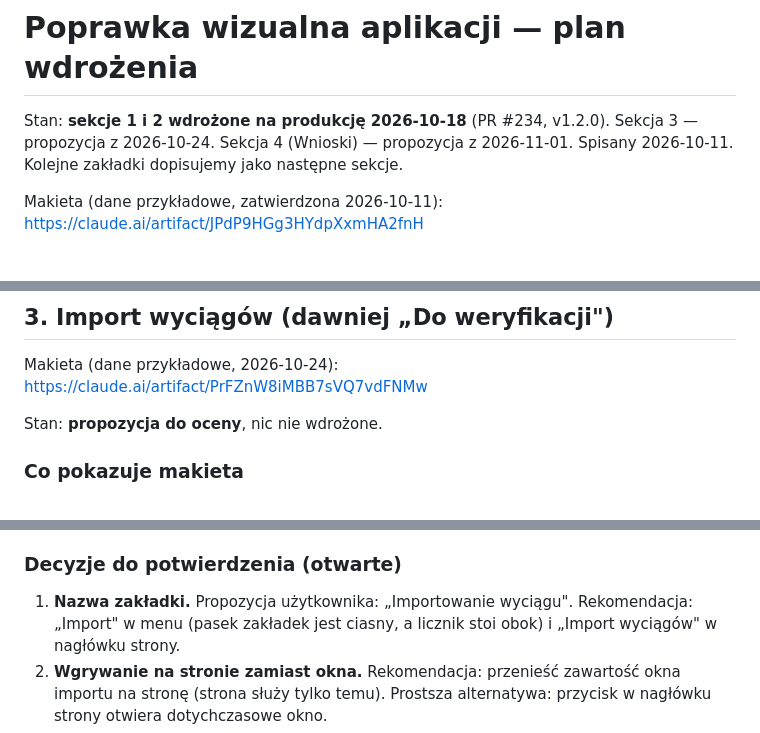
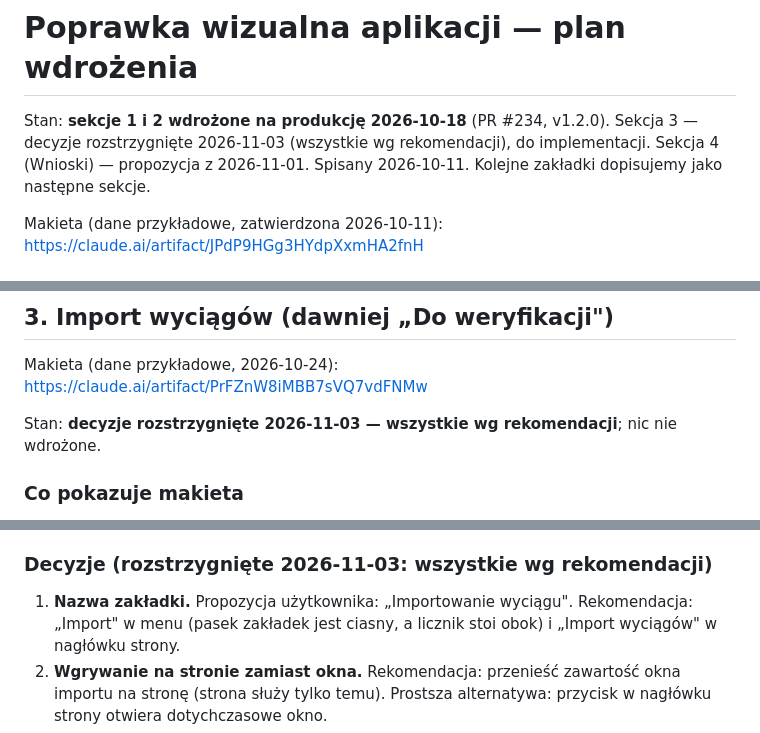
Before and after one commit to jakim87/home_budget, a Markdown page: docs/plany/poprawka-wizualna-aplikacji.md, 3 parts joined by grey strips. Rendered like a GitHub page.

Commit message:
docs: decyzje sekcji 3 (Import) rozstrzygnięte wg rekomendacji
Co-Authored-By: Claude Opus 5.5 <noreply@anthropic.com>

```diff
--- a/docs/plany/poprawka-wizualna-aplikacji.md
+++ b/docs/plany/poprawka-wizualna-aplikacji.md
@@ -1,6 +1,6 @@
 # Poprawka wizualna aplikacji — plan wdrożenia
 
-Stan: **sekcje 1 i 2 wdrożone na produkcję 2026-10-18** (PR #234, v1.2.0). Sekcja 3 — propozycja z 2026-10-24. Sekcja 4 (Wnioski) — propozycja z 2026-11-01. Spisany 2026-10-11. Kolejne zakładki dopisujemy jako następne sekcje.
+Stan: **sekcje 1 i 2 wdrożone na produkcję 2026-10-18** (PR #234, v1.2.0). Sekcja 3 — decyzje rozstrzygnięte 2026-11-03 (wszystkie wg rekomendacji), do implementacji. Sekcja 4 (Wnioski) — propozycja z 2026-11-01. Spisany 2026-10-11. Kolejne zakładki dopisujemy jako następne sekcje.
 
 Makieta (dane przykładowe, zatwierdzona 2026-10-11): https://claude.ai/artifact/JPdP9HGg3HYdpXxmHA2fnH
 
@@ -206,7 +206,7 @@ Komunikat z „Cofnij" w panelu zależy od decyzji 9.
 
 Makieta (dane przykładowe, 2026-10-24): https://claude.ai/artifact/PrFZnW8iMBB7sVQ7vdFNMw
 
-Stan: **propozycja do oceny**, nic nie wdrożone.
+Stan: **decyzje rozstrzygnięte 2026-11-03 — wszystkie wg rekomendacji**; nic nie wdrożone.
 
 ### Co pokazuje makieta
 
@@ -239,7 +239,7 @@ Stan: **propozycja do oceny**, nic nie wdrożone.
 - Kandydaci na duplikat (`_duplicate_candidates`) niosą tylko id, datę, tytuł, surowy tekst kontrahenta, kategorię, pochodzenie i różnicę dni. Pełna transakcja (kontrahent ze słownika, komentarz, podział) i reszta historii konta są już na froncie w globalnym `transactions` z `/api/init`, więc podgląd **nie wymaga zmian na serwerze**.
 - Wiersz poczekalni **nie pamięta, z którego pliku pochodzi** — `TransactionStaging` nie ma powiązania z `StatementImport` (ten ma nazwę pliku, ale per konto i partia importu).
 
-### Decyzje do potwierdzenia (otwarte)
+### Decyzje (rozstrzygnięte 2026-11-03: wszystkie wg rekomendacji)
 
 1. **Nazwa zakładki.** Propozycja użytkownika: „Importowanie wyciągu". Rekomendacja: „Import" w menu (pasek zakładek jest ciasny, a licznik stoi obok) i „Import wyciągów" w nagłówku strony.
 2. **Wgrywanie na stronie zamiast okna.** Rekomendacja: przenieść zawartość okna importu na stronę (strona służy tylko temu). Prostsza alternatywa: przycisk w nagłówku strony otwiera dotychczasowe okno.
```
